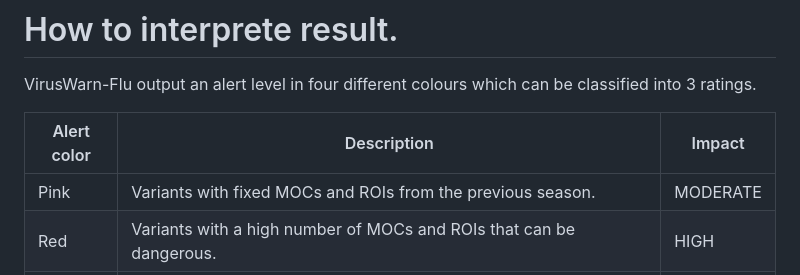
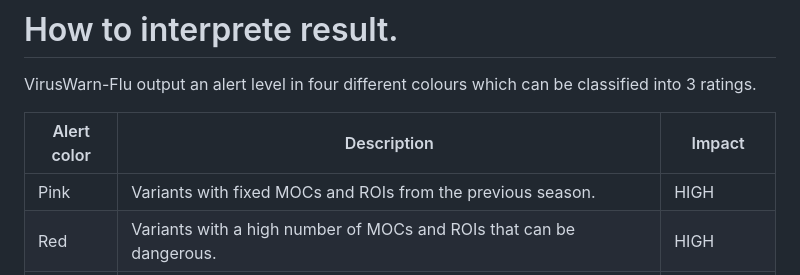
Before and after one commit to rki-mf1/VirusWarn-Flu, a Markdown page: README.md, the part around the change. Rendered like a GitHub page.

```diff
--- a/README.md
+++ b/README.md
@@ -162,7 +162,7 @@ VirusWarn-Flu output an alert level in four different colours which can be class
 
 | Alert color | Description |      Impact |
 | ----------- | ----------- | ----------- |
-| Pink | Variants with fixed MOCs and ROIs from the previous season. | MODERATE |
+| Pink | Variants with fixed MOCs and ROIs from the previous season. | HIGH |
 | Red | Variants with a high number of MOCs and ROIs that can be dangerous.     | HIGH |
 | Orange | Variants in the orange level have less MOC and ROI than the ones in the red level and are therefore considered less dangerous but still concerning.   | MODERATE |
 | Yellow | Variants that accumulate a high number of ROIs or PMs are sorted in the pink level for further inspection.   | MODERATE |
```
Also changed, not shown: example/README.md (+32 -3 lines), example/screenshots/data.png (added), example/screenshots/overview.png (added), example/screenshots/overview_barplot.png (added), example/screenshots/pink_heatmap.png (added), example/screenshots/pink_lollipop.png (added), example/screenshots/pink_table.png (added).
